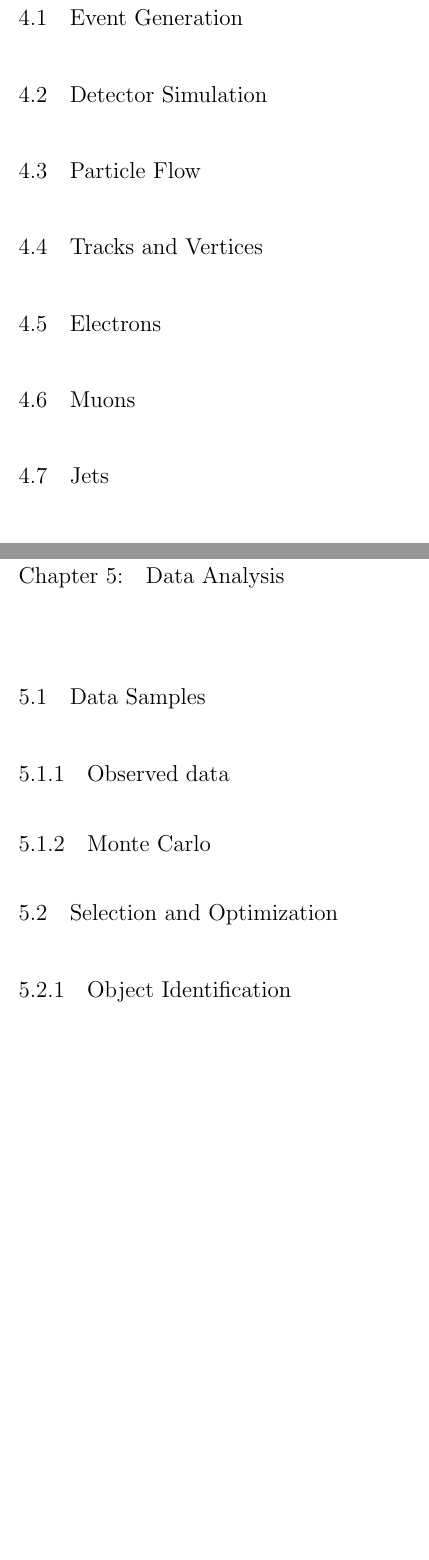
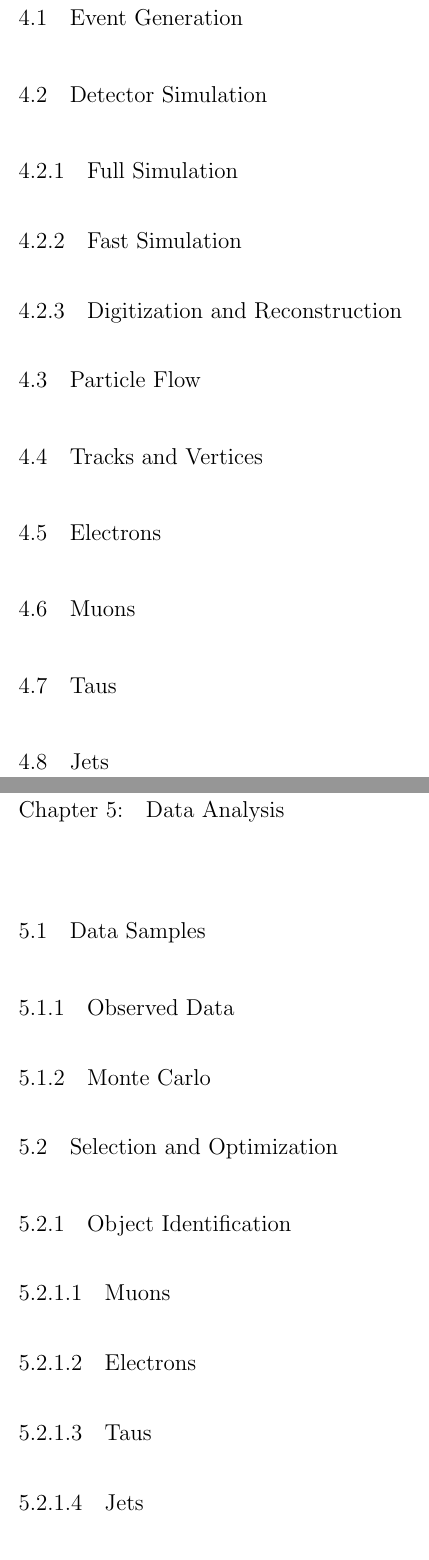
Before and after one commit to kpedro88/thesis, a LaTeX thesis (latex/mainthesis.tex, which reads latex/analysis.tex, latex/reconstruction.tex): two parts of pages 17 and 19 of 53 before the commit and two parts of pages 19 and 21 of 55 after it, joined at a grey line, cut so that both start at the same text, the shorter picture padded with empty space. Compiled offline with pdfLaTeX; a LaTeX package or settings file that is missing is left out.

Commit message:
add analysis subsections, fix a few typos

```diff
--- a/latex/analysis.tex
+++ b/latex/analysis.tex
@@ -3,7 +3,7 @@
 
 \section{Data Samples}
 
-\subsection{Observed data}
+\subsection{Observed Data}
 
 \subsection{Monte Carlo}
 
@@ -11,3 +11,10 @@
 
 \subsection{Object Identification}
 
+\subsubsection{Muons}
+
+\subsubsection{Electrons}
+
+\subsubsection{Taus}
+
+\subsubsection{Jets}
--- a/latex/reconstruction.tex
+++ b/latex/reconstruction.tex
@@ -4,6 +4,12 @@
 \section{Event Generation}
 
 \section{Detector Simulation}
+
+\subsection{Full Simulation}
+
+\subsection{Fast Simulation}
+
+\subsection{Digitization and Reconstruction}
 
 \section{Particle Flow}
 
@@ -13,6 +19,8 @@
 
 \section{Muons}
 
+\section{Taus}
+
 \section{Jets}
 
 \section{b-tagging}
```
Also changed, not shown: latex/upgrades.tex (+1 -1 lines), latex/mainthesis.pdf, latex/analysis.tex (7 more changed lines).
